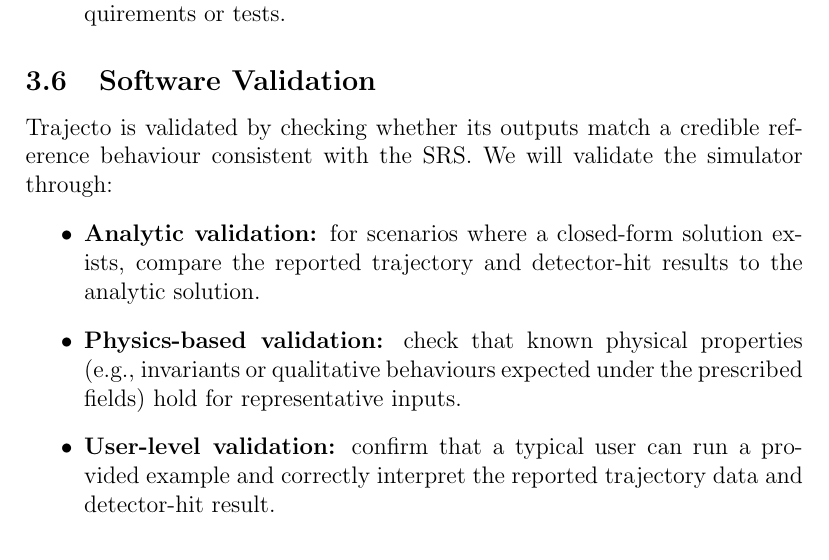
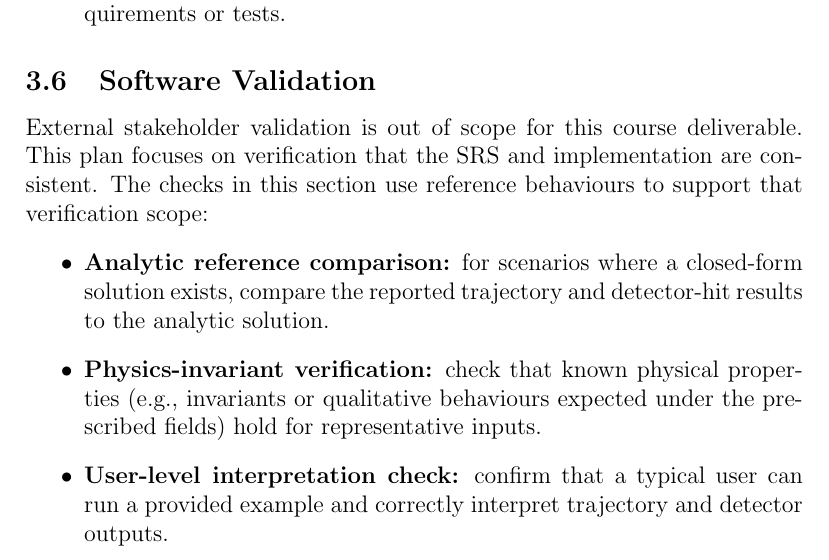
Before and after one commit to JoeZZG/CAS741, a LaTeX document (docs/VnVPlan/VnVPlan.tex): part of page 8 of 22, cut so that both start at the same text. Compiled offline with pdfLaTeX.

Commit message:
Validation vs verification scope clarification

```diff
--- a/docs/VnVPlan/VnVPlan.tex
+++ b/docs/VnVPlan/VnVPlan.tex
@@ -249,18 +249,20 @@
 
 \subsection{Software Validation}
 
-Trajecto is validated by checking whether its outputs match a credible reference
-behaviour consistent with the SRS.  We will validate the simulator through:
+External stakeholder validation is out of scope for this course deliverable.
+This plan focuses on verification that the SRS and implementation are
+consistent. The checks in this section use reference behaviours to support that
+verification scope:
 \begin{itemize}
-  \item \textbf{Analytic validation:} for scenarios where a closed-form solution
+  \item \textbf{Analytic reference comparison:} for scenarios where a closed-form solution
   exists, compare the reported trajectory and detector-hit results to the
   analytic solution.
-  \item \textbf{Physics-based validation:} check that known physical properties
+  \item \textbf{Physics-invariant verification:} check that known physical properties
   (e.g., invariants or qualitative behaviours expected under the prescribed
   fields) hold for representative inputs.
-  \item \textbf{User-level validation:} confirm that a typical user can run a
-  provided example and correctly interpret the reported trajectory data and
-  detector-hit result.
+  \item \textbf{User-level interpretation check:} confirm that a typical user
+  can run a provided example and correctly interpret trajectory and detector
+  outputs.
 \end{itemize}
 
 \wss{You might want to use review sessions with the stakeholder to check that
```
